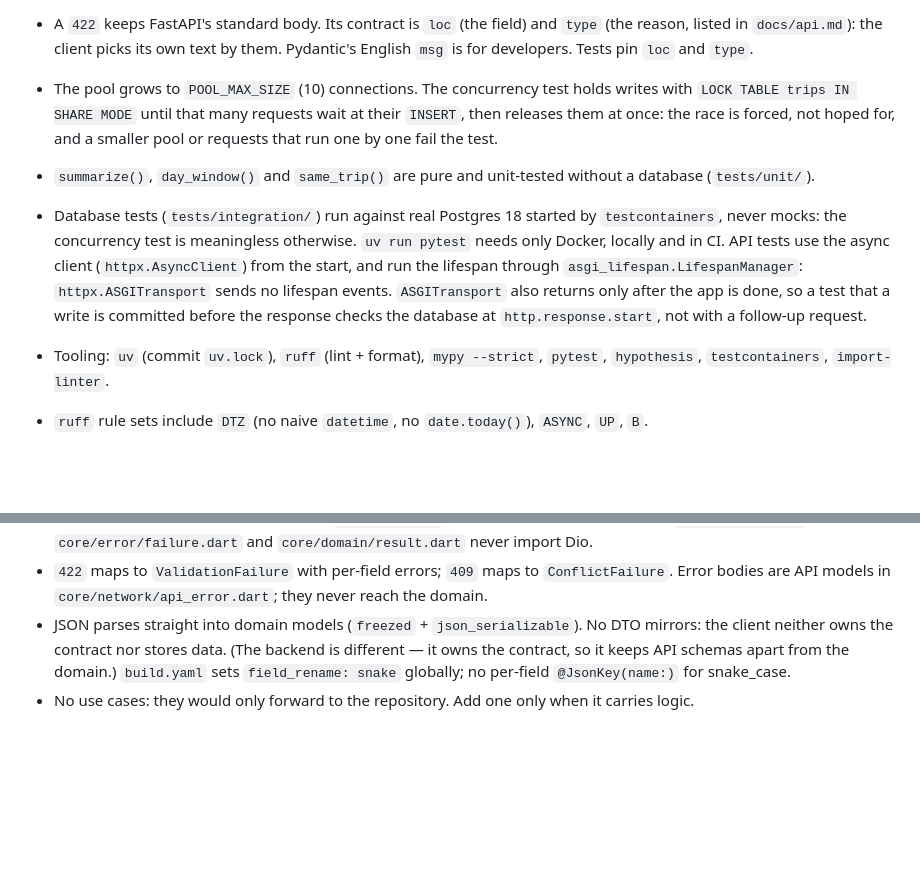
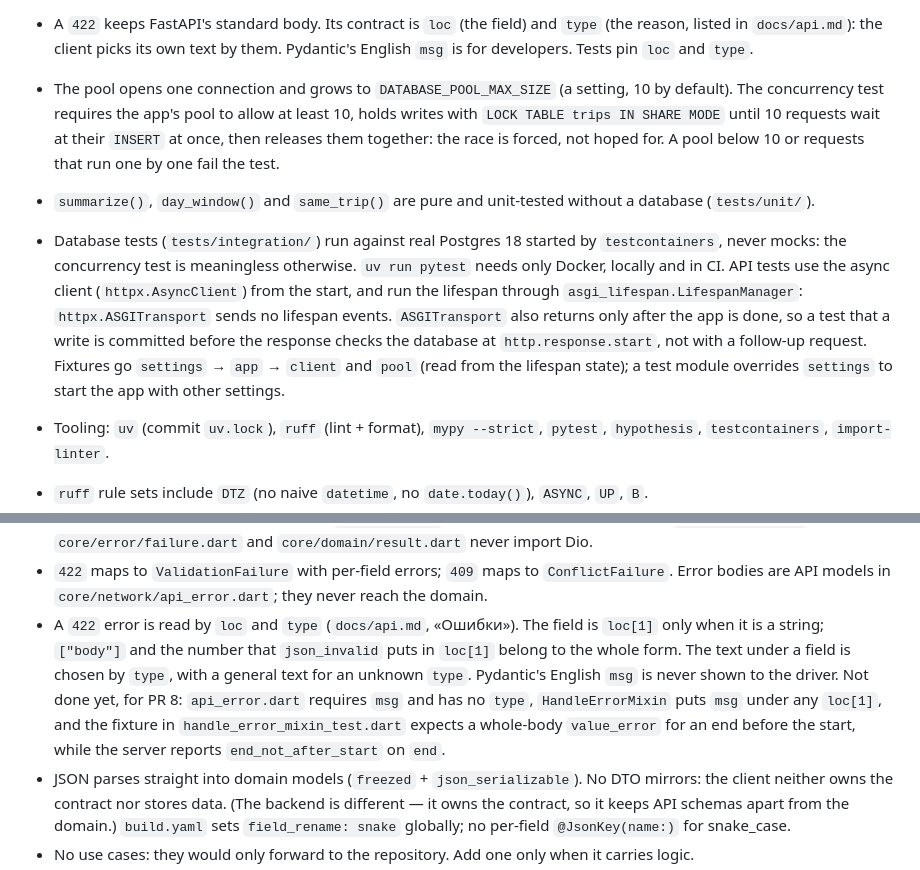
Before and after one commit to m1roxx/driver_shifts, a Markdown page: CLAUDE.md, 2 parts joined by grey strips. Drawn GitHub-style; blank space fills up the shorter version.

```diff
--- a/CLAUDE.md
+++ b/CLAUDE.md
@@ -105,10 +105,11 @@ These are the reason the project exists. Do not trade them for convenience.
 - A `422` keeps FastAPI's standard body. Its contract is `loc` (the field) and `type` (the reason,
   listed in `docs/api.md`): the client picks its own text by them. Pydantic's English `msg` is
   for developers. Tests pin `loc` and `type`.
-- The pool grows to `POOL_MAX_SIZE` (10) connections. The concurrency test holds writes with
-  `LOCK TABLE trips IN SHARE MODE` until that many requests wait at their `INSERT`, then releases
-  them at once: the race is forced, not hoped for, and a smaller pool or requests that run one
-  by one fail the test.
+- The pool opens one connection and grows to `DATABASE_POOL_MAX_SIZE` (a setting, 10 by
+  default). The concurrency test requires the app's pool to allow at least 10, holds writes with
+  `LOCK TABLE trips IN SHARE MODE` until 10 requests wait at their `INSERT` at once, then releases
+  them together: the race is forced, not hoped for. A pool below 10 or requests that run one by
+  one fail the test.
 - `summarize()`, `day_window()` and `same_trip()` are pure and unit-tested without a database
   (`tests/unit/`).
 - Database tests (`tests/integration/`) run against real Postgres 18 started by `testcontainers`,
@@ -117,7 +118,8 @@ These are the reason the project exists. Do not trade them for convenience.
   the lifespan through `asgi_lifespan.LifespanManager`: `httpx.ASGITransport` sends no lifespan
   events. `ASGITransport` also returns only after the app is done, so a test that a write is
   committed before the response checks the database at `http.response.start`, not with a
-  follow-up request.
+  follow-up request. Fixtures go `settings` → `app` → `client` and `pool` (read from the
+  lifespan state); a test module overrides `settings` to start the app with other settings.
 - Tooling: `uv` (commit `uv.lock`), `ruff` (lint + format), `mypy --strict`, `pytest`,
   `hypothesis`, `testcontainers`, `import-linter`.
 - `ruff` rule sets include `DTZ` (no naive `datetime`, no `date.today()`), `ASYNC`, `UP`, `B`.
@@ -161,6 +163,13 @@ make -C .. gate-app                    # format check, analyze, tests: the app h
   `HandleErrorMixin`. `core/error/failure.dart` and `core/domain/result.dart` never import Dio.
 - `422` maps to `ValidationFailure` with per-field errors; `409` maps to `ConflictFailure`.
   Error bodies are API models in `core/network/api_error.dart`; they never reach the domain.
+- A `422` error is read by `loc` and `type` (`docs/api.md`, «Ошибки»). The field is `loc[1]`
+  only when it is a string; `["body"]` and the number that `json_invalid` puts in `loc[1]` belong
+  to the whole form. The text under a field is chosen by `type`, with a general text for an
+  unknown `type`. Pydantic's English `msg` is never shown to the driver. Not done yet, for PR 8:
+  `api_error.dart` requires `msg` and has no `type`, `HandleErrorMixin` puts `msg` under any
+  `loc[1]`, and the fixture in `handle_error_mixin_test.dart` expects a whole-body `value_error`
+  for an end before the start, while the server reports `end_not_after_start` on `end`.
 - JSON parses straight into domain models (`freezed` + `json_serializable`). No DTO mirrors: the
   client neither owns the contract nor stores data. (The backend is different — it owns the
   contract, so it keeps API schemas apart from the domain.)
```
Also changed, not shown: docs/api.md (+9 -5 lines), docs/architecture.md (+3 -2 lines).
